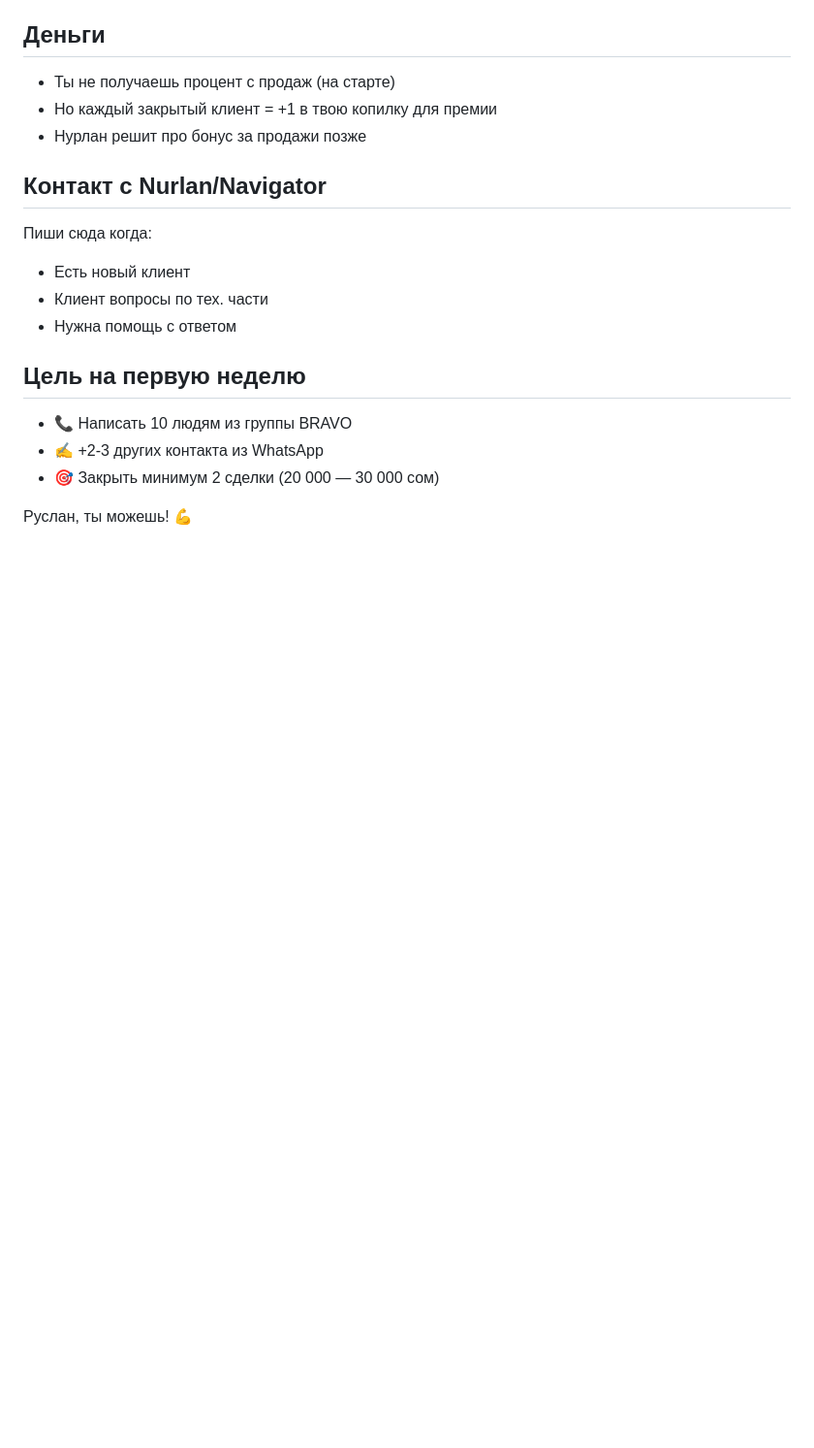
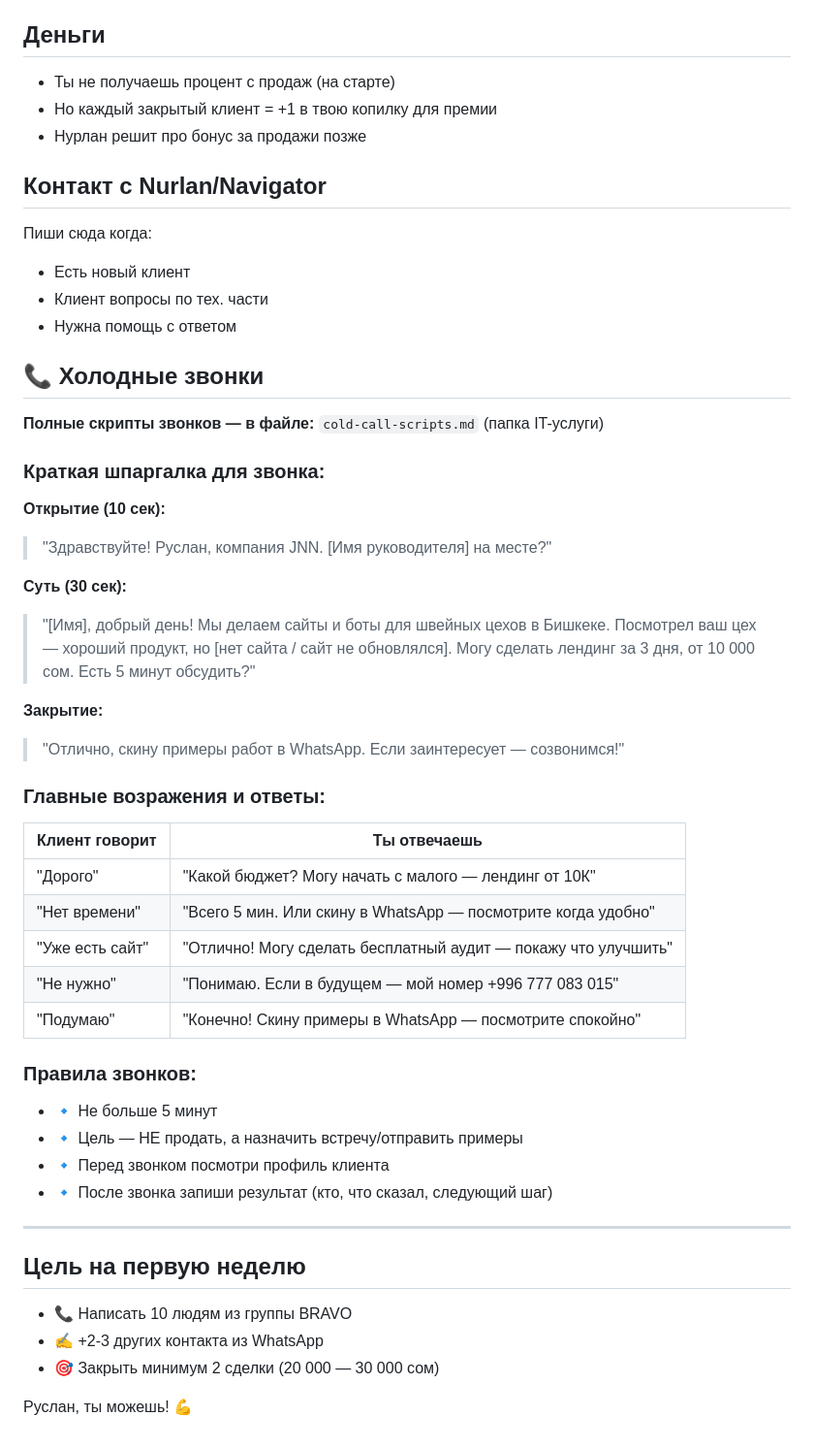
Before and after one commit to Nurlan71/jnn-obsidian-vault, a Markdown page: notes/IT-Услуги/Инструкция-для-Руслана.md, the part around the change. Shown at 97% size. Drawn GitHub-style; blank space fills up the shorter version.

```diff
--- a/notes/IT-Услуги/Инструкция-для-Руслана.md
+++ b/notes/IT-Услуги/Инструкция-для-Руслана.md
@@ -65,6 +65,39 @@
 - Клиент вопросы по тех. части
 - Нужна помощь с ответом
 
+## 📞 Холодные звонки
+
+**Полные скрипты звонков — в файле:** `cold-call-scripts.md` (папка IT-услуги)
+
+### Краткая шпаргалка для звонка:
+
+**Открытие (10 сек):**
+> "Здравствуйте! Руслан, компания JNN. [Имя руководителя] на месте?"
+
+**Суть (30 сек):**
+> "[Имя], добрый день! Мы делаем сайты и боты для швейных цехов в Бишкеке. Посмотрел ваш цех — хороший продукт, но [нет сайта / сайт не обновлялся]. Могу сделать лендинг за 3 дня, от 10 000 сом. Есть 5 минут обсудить?"
+
+**Закрытие:**
+> "Отлично, скину примеры работ в WhatsApp. Если заинтересует — созвонимся!"
+
+### Главные возражения и ответы:
+
+| Клиент говорит | Ты отвечаешь |
+|---|---|
+| "Дорого" | "Какой бюджет? Могу начать с малого — лендинг от 10К" |
+| "Нет времени" | "Всего 5 мин. Или скину в WhatsApp — посмотрите когда удобно" |
+| "Уже есть сайт" | "Отлично! Могу сделать бесплатный аудит — покажу что улучшить" |
+| "Не нужно" | "Понимаю. Если в будущем — мой номер +996 777 083 015" |
+| "Подумаю" | "Конечно! Скину примеры в WhatsApp — посмотрите спокойно" |
+
+### Правила звонков:
+- 🔹 Не больше 5 минут
+- 🔹 Цель — НЕ продать, а назначить встречу/отправить примеры
+- 🔹 Перед звонком посмотри профиль клиента
+- 🔹 После звонка запиши результат (кто, что сказал, следующий шаг)
+
+---
+
 ## Цель на первую неделю
 
 - 📞 Написать 10 людям из группы BRAVO
```
Also changed, not shown: Habit/SOUL.md (+7 -1 lines).
